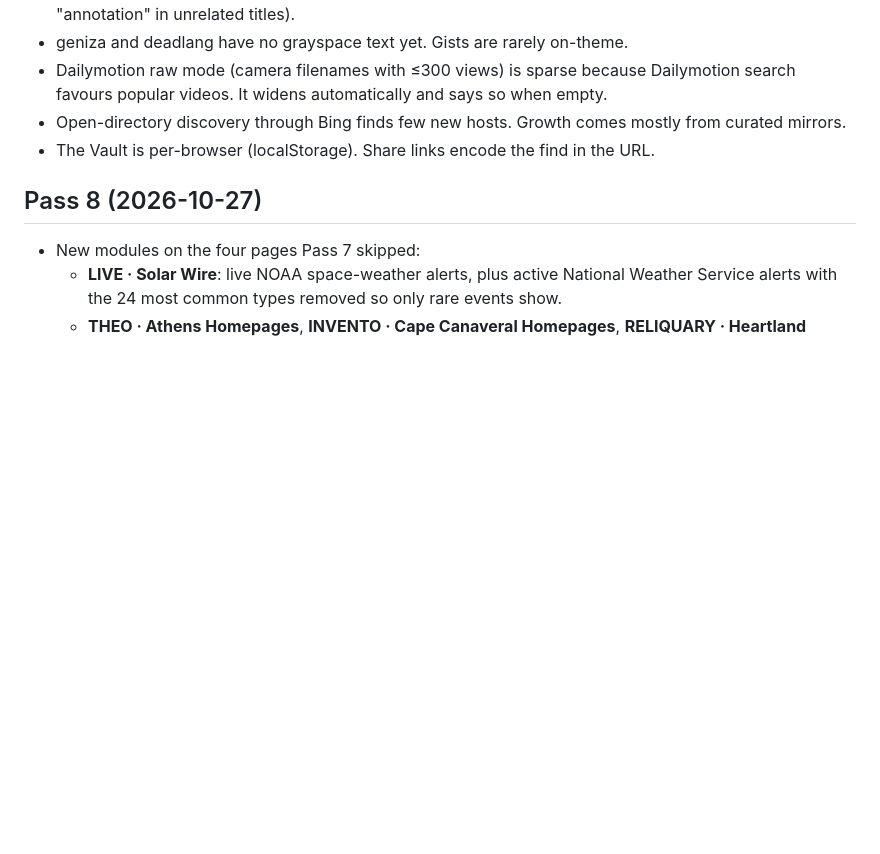
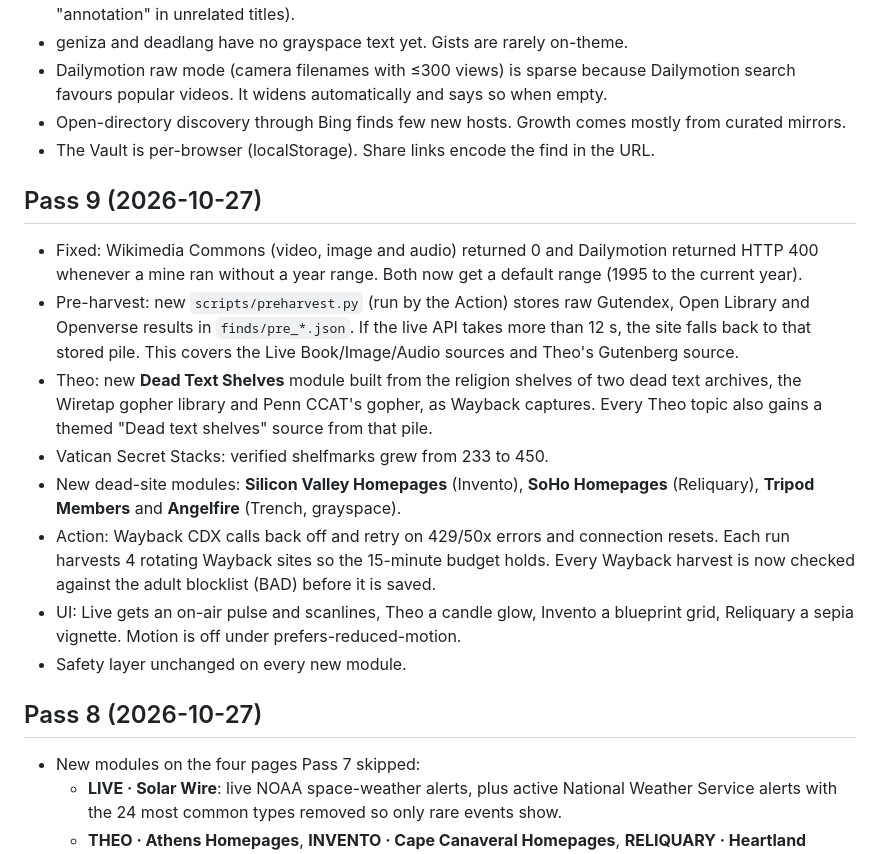
Before and after one commit to charlesanthonyleone/signal-miner, a Markdown page: CHANGELOG.md, the part around the change. Rendered like a GitHub page; blank space fills up the shorter version.

Commit message:
CHANGELOG Pass 9

```diff
--- a/CHANGELOG.md
+++ b/CHANGELOG.md
@@ -33,6 +33,16 @@ In the browser, `net.js` gives every fetch a timeout, a 15-minute cache for slow
 - Dailymotion raw mode (camera filenames with ≤300 views) is sparse because Dailymotion search favours popular videos. It widens automatically and says so when empty.
 - Open-directory discovery through Bing finds few new hosts. Growth comes mostly from curated mirrors.
 - The Vault is per-browser (localStorage). Share links encode the find in the URL.
+
+## Pass 9 (2026-10-27)
+- Fixed: Wikimedia Commons (video, image and audio) returned 0 and Dailymotion returned HTTP 400 whenever a mine ran without a year range. Both now get a default range (1995 to the current year).
+- Pre-harvest: new `scripts/preharvest.py` (run by the Action) stores raw Gutendex, Open Library and Openverse results in `finds/pre_*.json`. If the live API takes more than 12 s, the site falls back to that stored pile. This covers the Live Book/Image/Audio sources and Theo's Gutenberg source.
+- Theo: new **Dead Text Shelves** module built from the religion shelves of two dead text archives, the Wiretap gopher library and Penn CCAT's gopher, as Wayback captures. Every Theo topic also gains a themed "Dead text shelves" source from that pile.
+- Vatican Secret Stacks: verified shelfmarks grew from 233 to 450.
+- New dead-site modules: **Silicon Valley Homepages** (Invento), **SoHo Homepages** (Reliquary), **Tripod Members** and **Angelfire** (Trench, grayspace).
+- Action: Wayback CDX calls back off and retry on 429/50x errors and connection resets. Each run harvests 4 rotating Wayback sites so the 15-minute budget holds. Every Wayback harvest is now checked against the adult blocklist (BAD) before it is saved.
+- UI: Live gets an on-air pulse and scanlines, Theo a candle glow, Invento a blueprint grid, Reliquary a sepia vignette. Motion is off under prefers-reduced-motion.
+- Safety layer unchanged on every new module.
 
 ## Pass 8 (2026-10-27)
 - New modules on the four pages Pass 7 skipped:
```
